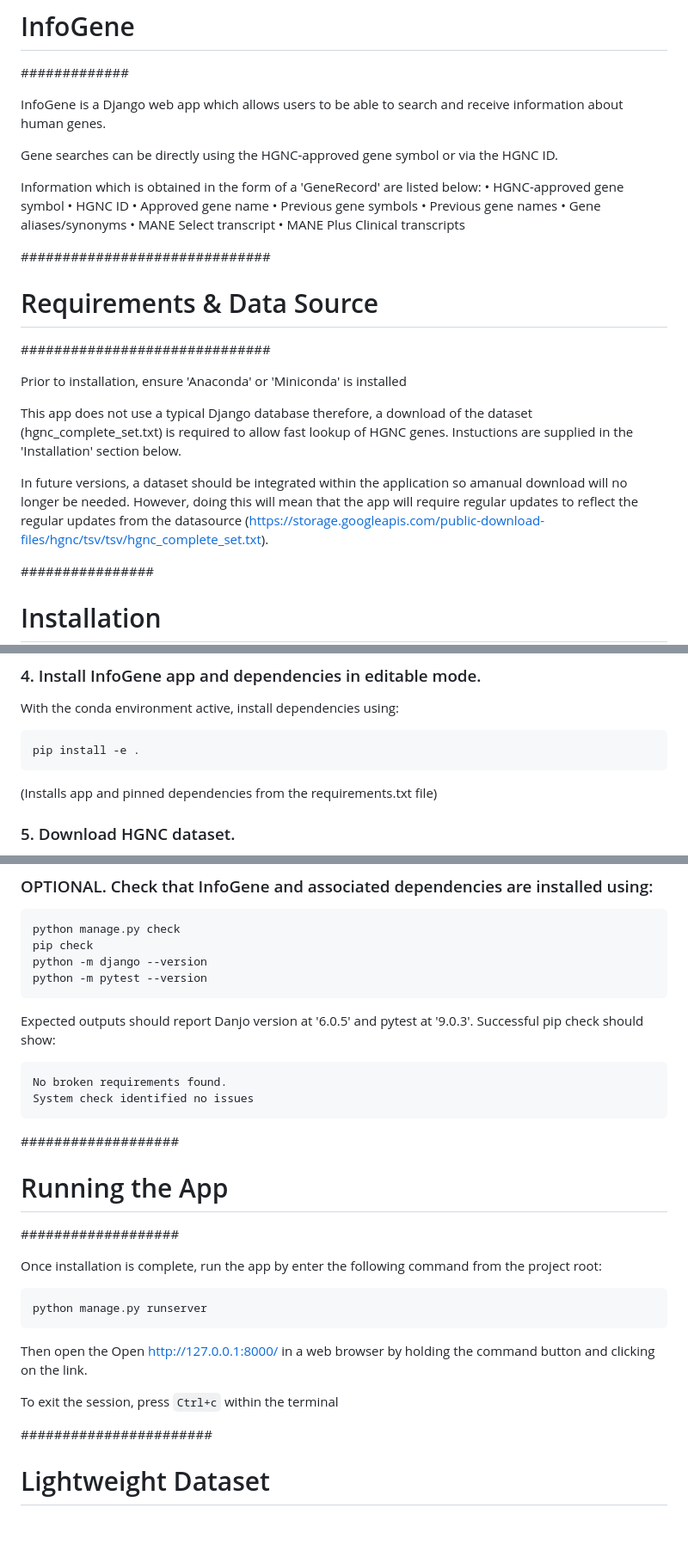
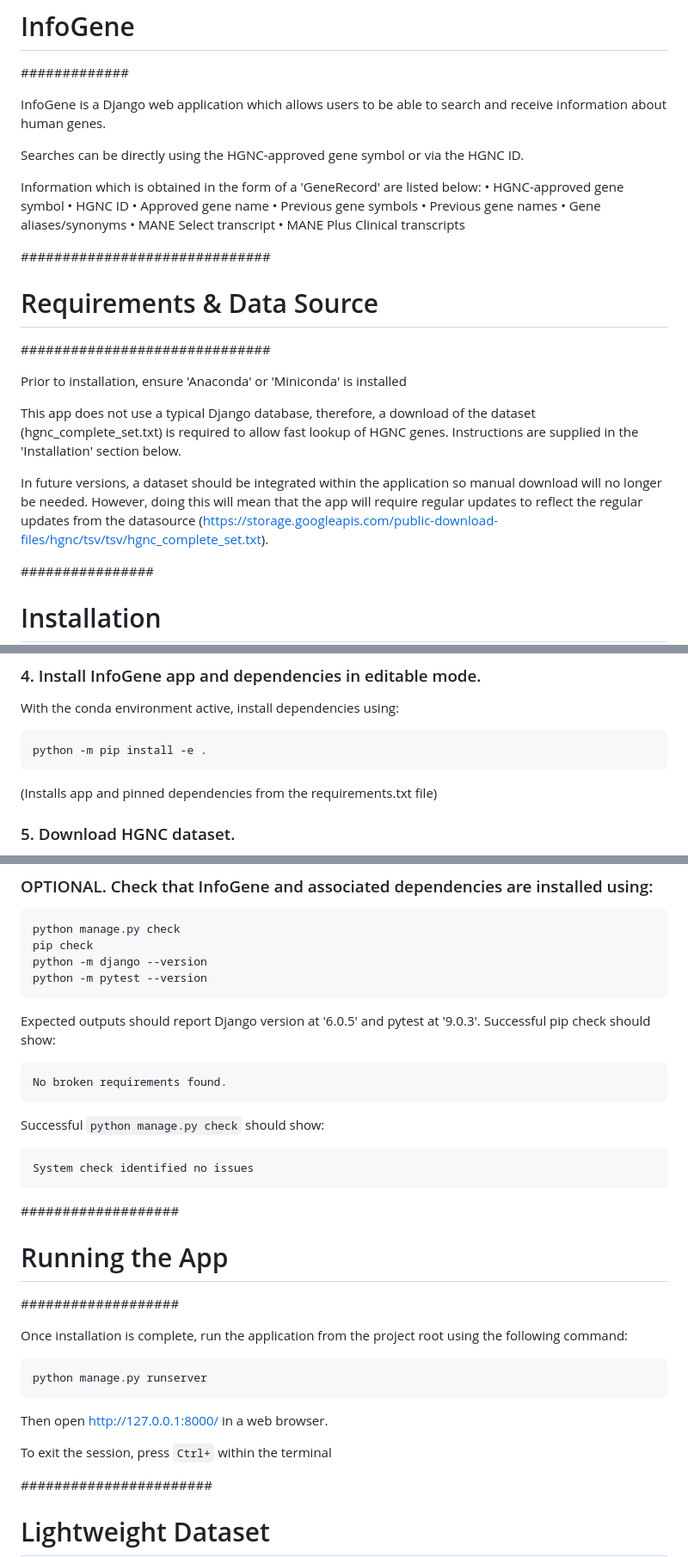
Before and after one commit to Nathania-K/InfoGene, a Markdown page: README.md, 3 parts joined by grey strips. Shown at 86% size. Rendered like a GitHub page; blank space fills up the shorter version.

````diff
--- a/README.md
+++ b/README.md
@@ -2,9 +2,9 @@
 # InfoGene #
 #############
 
-InfoGene is a Django web app which allows users to be able to search and receive information about human genes.
+InfoGene is a Django web application which allows users to be able to search and receive information about human genes.
 
-Gene searches can be directly using the HGNC-approved gene symbol or via the HGNC ID.
+Searches can be directly using the HGNC-approved gene symbol or via the HGNC ID.
 
 Information which is obtained in the form of a 'GeneRecord' are listed below:
 • HGNC-approved gene symbol
@@ -23,9 +23,9 @@ Information which is obtained in the form of a 'GeneRecord' are listed below:
 
 Prior to installation, ensure 'Anaconda' or 'Miniconda' is installed
 
-This app does not use a typical Django database therefore, a download of the dataset (hgnc_complete_set.txt) is required to allow fast lookup of HGNC genes. Instuctions are supplied in the 'Installation' section below.
+This app does not use a typical Django database, therefore, a download of the dataset (hgnc_complete_set.txt) is required to allow fast lookup of HGNC genes. Instructions are supplied in the 'Installation' section below.
 
-In future versions, a dataset should be integrated within the application so amanual download will no longer be needed. However, doing this will mean that the app will require regular updates to reflect the regular updates from the datasource (https://storage.googleapis.com/public-download-files/hgnc/tsv/tsv/hgnc_complete_set.txt).
+In future versions, a dataset should be integrated within the application so manual download will no longer be needed. However, doing this will mean that the app will require regular updates to reflect the regular updates from the datasource (https://storage.googleapis.com/public-download-files/hgnc/tsv/tsv/hgnc_complete_set.txt).
 
 ################
 # Installation #
@@ -64,7 +64,7 @@ conda activate InfoGene
 With the conda environment active, install dependencies using:
 
 ```bash
-pip install -e .
+python -m pip install -e .
 ```
 
 (Installs app and pinned dependencies from the requirements.txt file)
@@ -90,24 +90,28 @@ python -m django --version
 python -m pytest --version
 ```
 
-Expected outputs should report Danjo version at '6.0.5' and pytest at '9.0.3'. Successful pip check should show:
+Expected outputs should report Django version at '6.0.5' and pytest at '9.0.3'. Successful pip check should show:
 
 ```text
 No broken requirements found.
+```
+Successful `python manage.py check` should show:
+
+```text
 System check identified no issues
 ```
 ###################
 # Running the App #
 ###################
 
-Once installation is complete, run the app by enter the following command from the project root:
+Once installation is complete, run the application from the project root using the following command:
 
 ```bash
 python manage.py runserver
 ```
-Then open the Open http://127.0.0.1:8000/ in a web browser by holding the command button and clicking on the link.
+Then open http://127.0.0.1:8000/ in a web browser.
 
-To exit the session, press `Ctrl+c` within the terminal
+To exit the session, press `Ctrl+` within the terminal
 
 #######################
 # Lightweight Dataset #
````
Also changed, not shown: other parts of README.md (+1 -1 lines).
